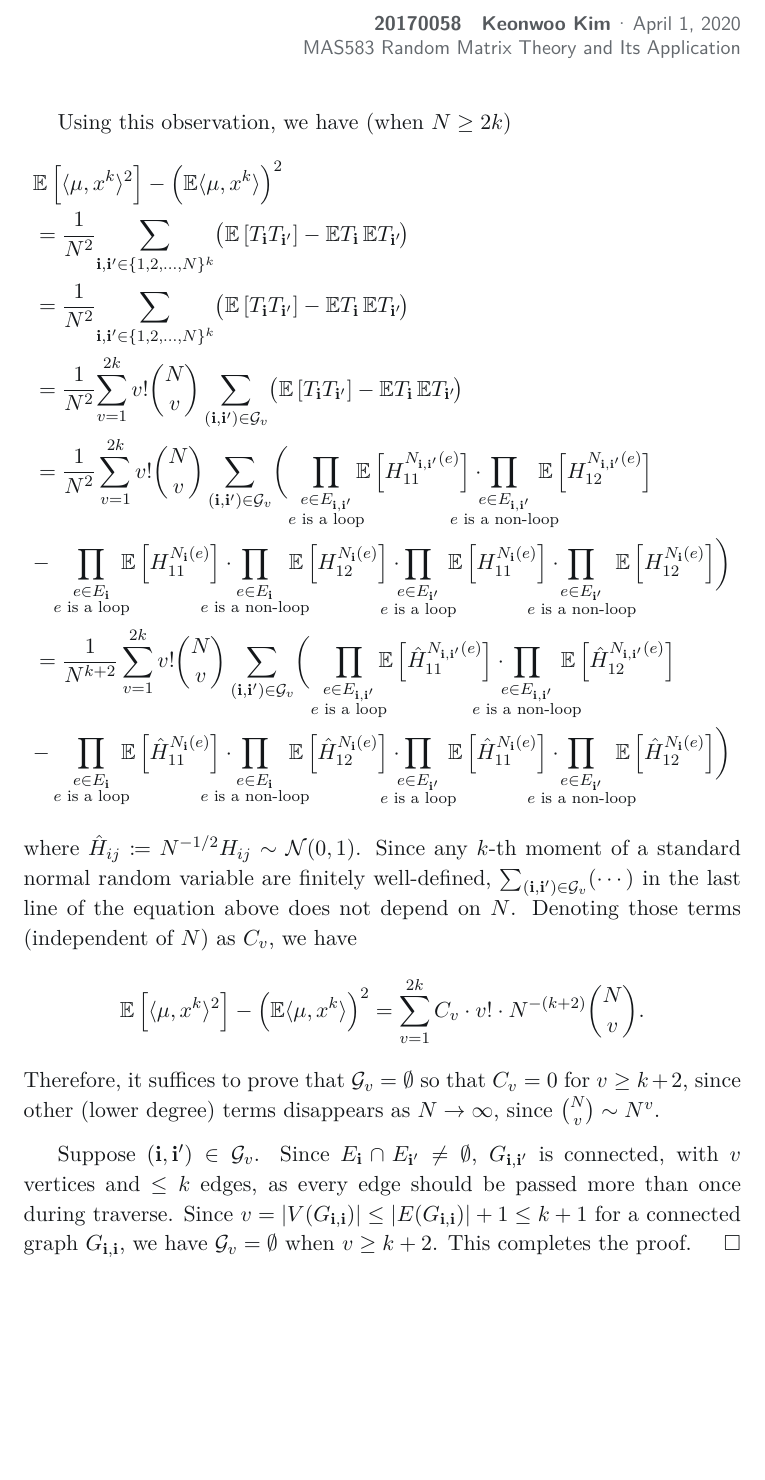
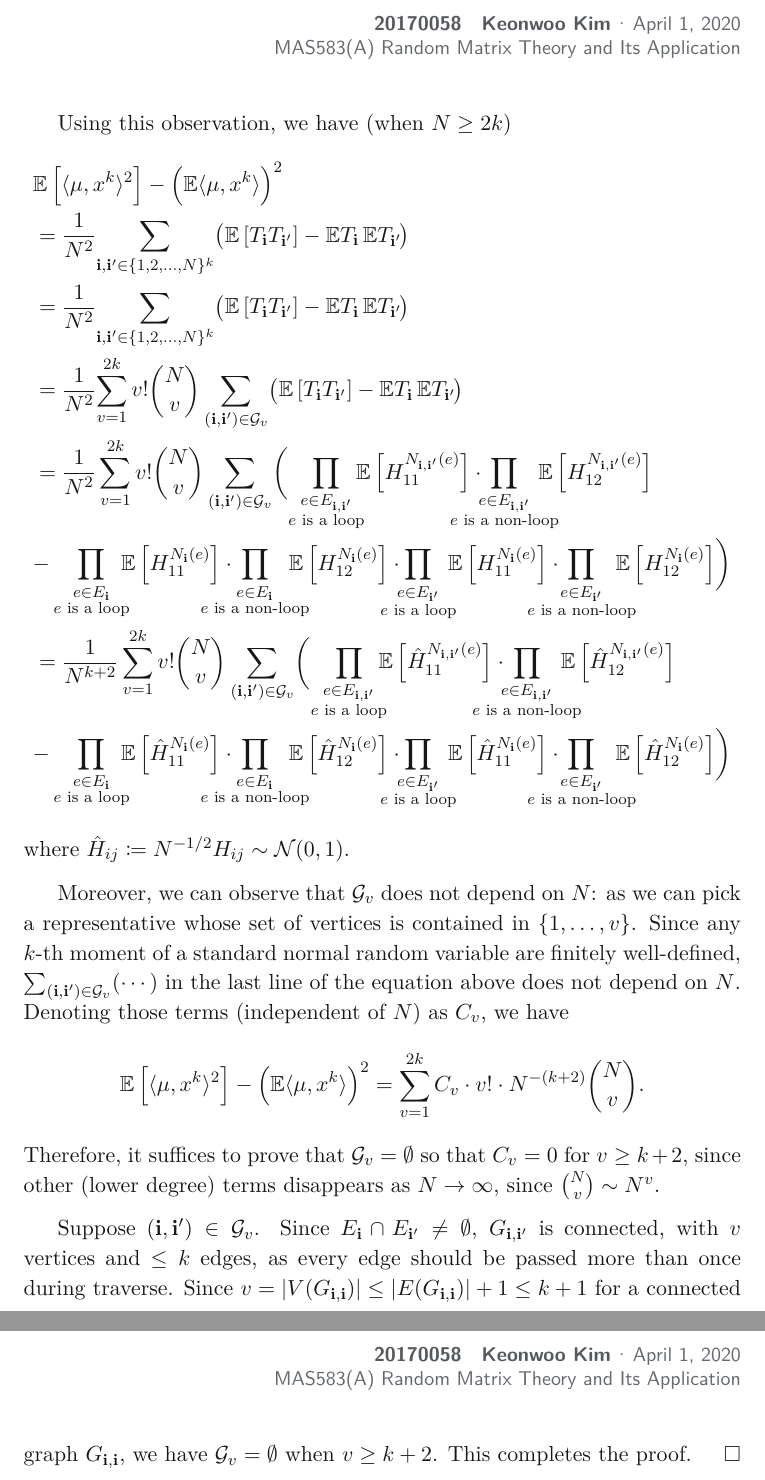
Before and after one commit to kimkanu/2020-spring, a LaTeX problem sheet (MAS583/assignments/1/homework1.tex): part of page 3 of 3 before the commit and two parts of pages 3 and 4 of 4 after it, the two joined at a grey line, cut so that both start at the same text, the shorter picture padded with empty space. The pictures show the PDF file MAS583/assignments/1/homework1.pdf that the author committed with the source.

Commit message:
MAS583(A) Homework 1: add details

```diff
--- a/MAS583/assignments/1/homework1.tex
+++ b/MAS583/assignments/1/homework1.tex
@@ -14,7 +14,7 @@
 \usepackage[bb]{macros-prob}
 
 \title{Homework 1}
-\subject{MAS583 Random Matrix Theory and Its Application}
+\subject{MAS583(A) Random Matrix Theory and Its Application}
 \studentid{20170058}
 \name{Keonwoo Kim}
 \date{\today}
@@ -47,7 +47,7 @@
 \noindent Let $\mathbf i = (i_1,\dots,i_k),\mathbf i' = (i'_1,\dots,i'_k) \in \{1,\dots,N\}^k$. Define the graph $G_{\mathbf i} = (V_{\mathbf i},E_{\mathbf i})$ associated with $\mathbf i$ where $V_{\mathbf i} = \{ i_j : j\in\{1,\dots,k\} \}$ and $E_{\mathbf i} =  \{ \{i_j,i_{j+1}\} : j\in \{1,\dots,k\} \}$ with $i_{k+1}\coloneqq i_1$. Also, define the graph $G_{\mathbf i,\mathbf i'} = (V_{\mathbf i, \mathbf i'}, E_{\mathbf i, \mathbf i'})$ associated with $\{\mathbf i,\mathbf i'\}$ where $V_{\mathbf i, \mathbf  i'} = V_{\mathbf i}\cup V_{\mathbf i'}$ and
 $ E_{\mathbf i,\mathbf i'} = E_{\mathbf i} \cup E_{\mathbf i'}.$
 
-Traversing the graph $G_{\mathbf i}$ or $G_{\mathbf i,\mathbf i'}$, let $N_{\mathbf i}$ or $N_{\mathbf i,\mathbf i'}(e)$ ($e\in E_{\mathbf i}$ or $e\in E_{\mathbf i,\mathbf i'}$) be the number of times the traverse passes $e$ (in any direction), respectively.
+Traversing the graph $G_{\mathbf i}$ ($i_1\to \cdots \to i_k \to i_1$) or $G_{\mathbf i,\mathbf i'}$ ($i_1\to \cdots \to i_k \to i_1$ and $i'_1\to \cdots \to i'_k \to i'_1$), let $N_{\mathbf i}$ or $N_{\mathbf i,\mathbf i'}(e)$ ($e\in E_{\mathbf i}$ or $e\in E_{\mathbf i,\mathbf i'}$) be the number of times the traverse passes $e$ (in any direction), respectively.
 
 \setlength{\leftskip}{0cm}
 With these definitions, we obtain
@@ -86,7 +86,9 @@
         \prod_{\substack{e\in E_{\mathbf i'} \\ \text{$e$ is a loop}}}\mkern-10mu \E\bracket{ \hat H_{11}^{N_{\mathbf i} (e)} }\cdot \mkern-30mu\prod_{\substack{e\in E_{\mathbf i'} \\ \text{$e$ is a non-loop}}} \mkern-20mu\E\bracket{ \hat H_{12}^{N_{\mathbf i} (e)} }
         \biggr)
 \end{align*}
-where $\hat H_{ij} \coloneqq N^{-1/2}H_{ij}\sim \mathcal N(0,1)$. Since any $k$-th moment of a standard normal random variable are finitely well-defined, $\sum_{(\mathbf i,\mathbf i')\in \mathcal G_v} (\cdots)$ in the last line of the equation above does not depend on $N$. Denoting those terms (independent of $N$) as $C_v$, we have
+where $\hat H_{ij} \coloneqq N^{-1/2}H_{ij}\sim \mathcal N(0,1)$.
+
+Moreover, we can observe that $\mathcal G_v$ does not depend on $N$: as we can pick a representative whose set of vertices is contained in $\{1,\dots,v\}$. Since any $k$-th moment of a standard normal random variable are finitely well-defined, $\sum_{(\mathbf i,\mathbf i')\in \mathcal G_v} (\cdots)$ in the last line of the equation above does not depend on $N$. Denoting those terms (independent of $N$) as $C_v$, we have
 $$ \E\bracket{\langle{\mu, x^k}\rangle^2} - \paren{\E\langle{\mu,x^k}\rangle}^2 = \sum_{v=1}^{2k} C_v\cdot v!\cdot N^{-(k+2)}\binom N v. $$
 Therefore, it suffices to prove that $\mathcal G_v = \emptyset$ so that $C_v = 0$ for $v\ge k+2$, since other (lower degree) terms disappears as $N\to \infty$, since $\binom N v \sim N^{v}$.
 
```
Also changed, not shown: MAS583/assignments/1/homework1.pdf.
